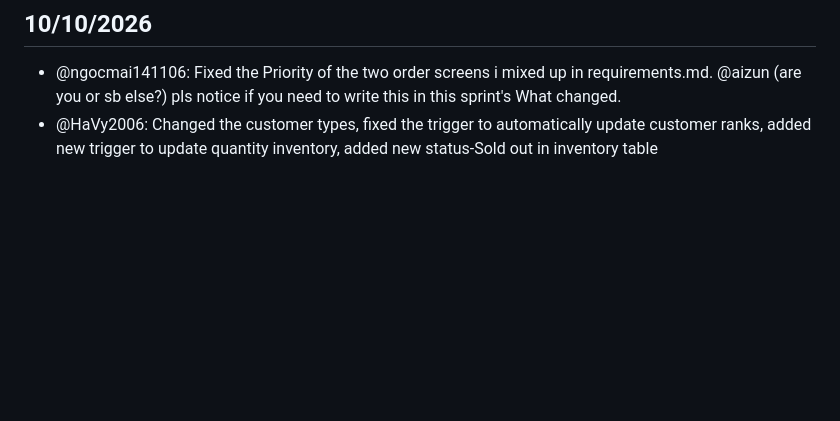
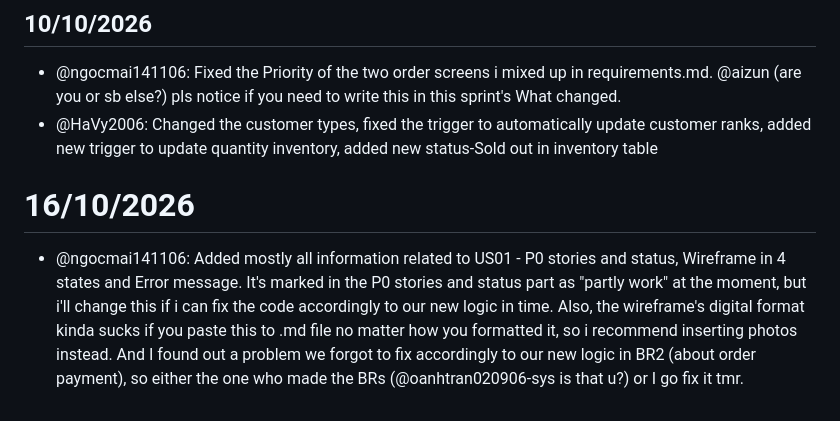
Before and after one commit to SE-FDA-NEU-AI66B/software-AI66B-G2-B4-small-shop, a Markdown page: docs/daily.md, the part around the change. Drawn GitHub-style; blank space fills up the shorter version.

```diff
--- a/docs/daily.md
+++ b/docs/daily.md
@@ -50,3 +50,6 @@
 ## 10/10/2026
 - @ngocmai141106: Fixed the Priority of the two order screens i mixed up in requirements.md. @aizun (are you or sb else?) pls notice if you need to write this in this sprint's What changed.
 - @HaVy2006: Changed the customer types, fixed the trigger to automatically update customer ranks, added new trigger to update quantity inventory, added new status-Sold out in inventory table
+
+# 16/10/2026
+- @ngocmai141106: Added mostly all information related to US01 - P0 stories and status, Wireframe in 4 states and Error message. It's marked in the P0 stories and status part as "partly work" at the moment, but i'll change this if i can fix the code accordingly to our new logic in time. Also, the wireframe's digital format kinda sucks if you paste this to .md file no matter how you formatted it, so i recommend inserting photos instead. And I found out a problem we forgot to fix accordingly to our new logic in BR2 (about order payment), so either the one who made the BRs (@oanhtran020906-sys is that u?) or I go fix it tmr.
```
Also changed, not shown: docs/ui.md (+11 -17 lines), docs/images/ui/order_create_real.png (added), docs/images/ui/order_create_wire.png (added).
